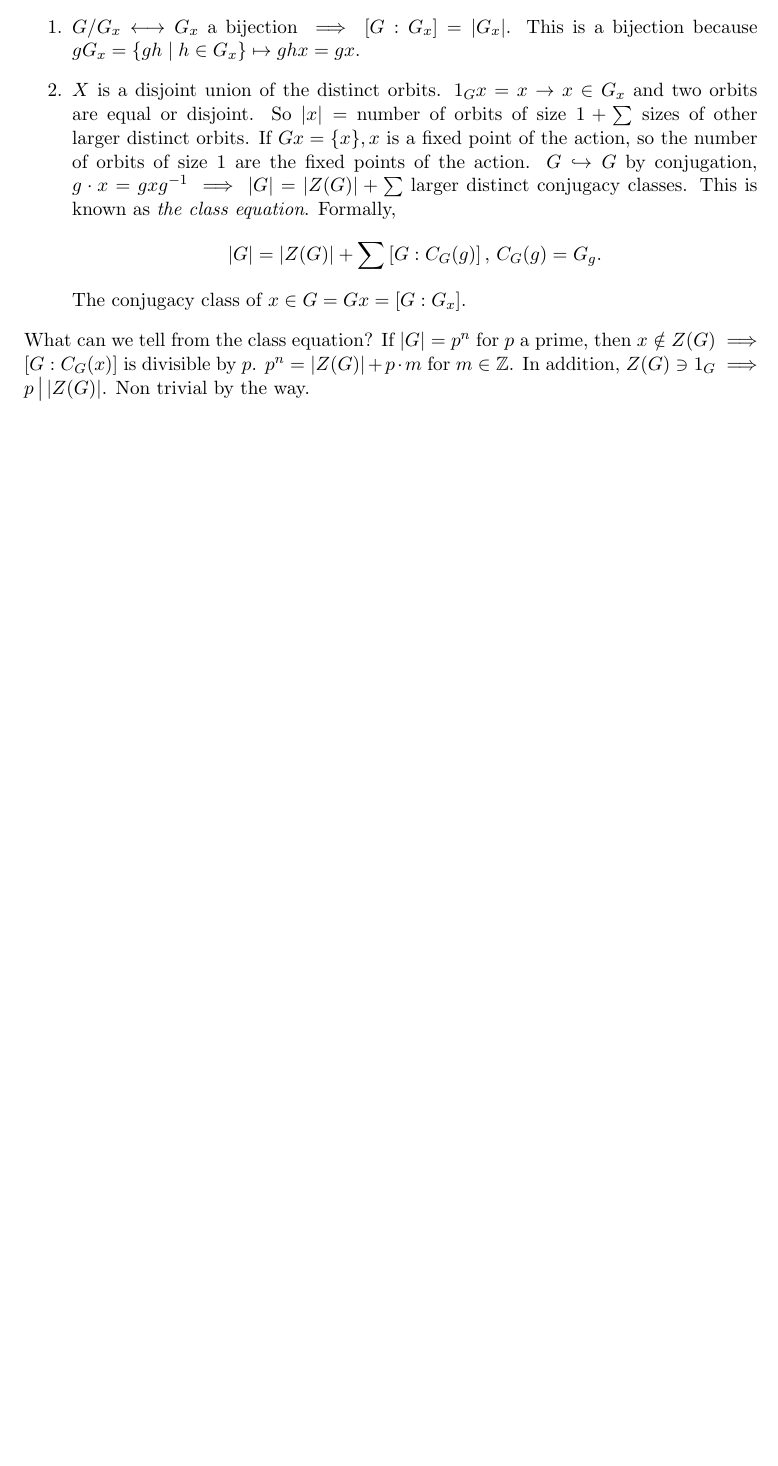
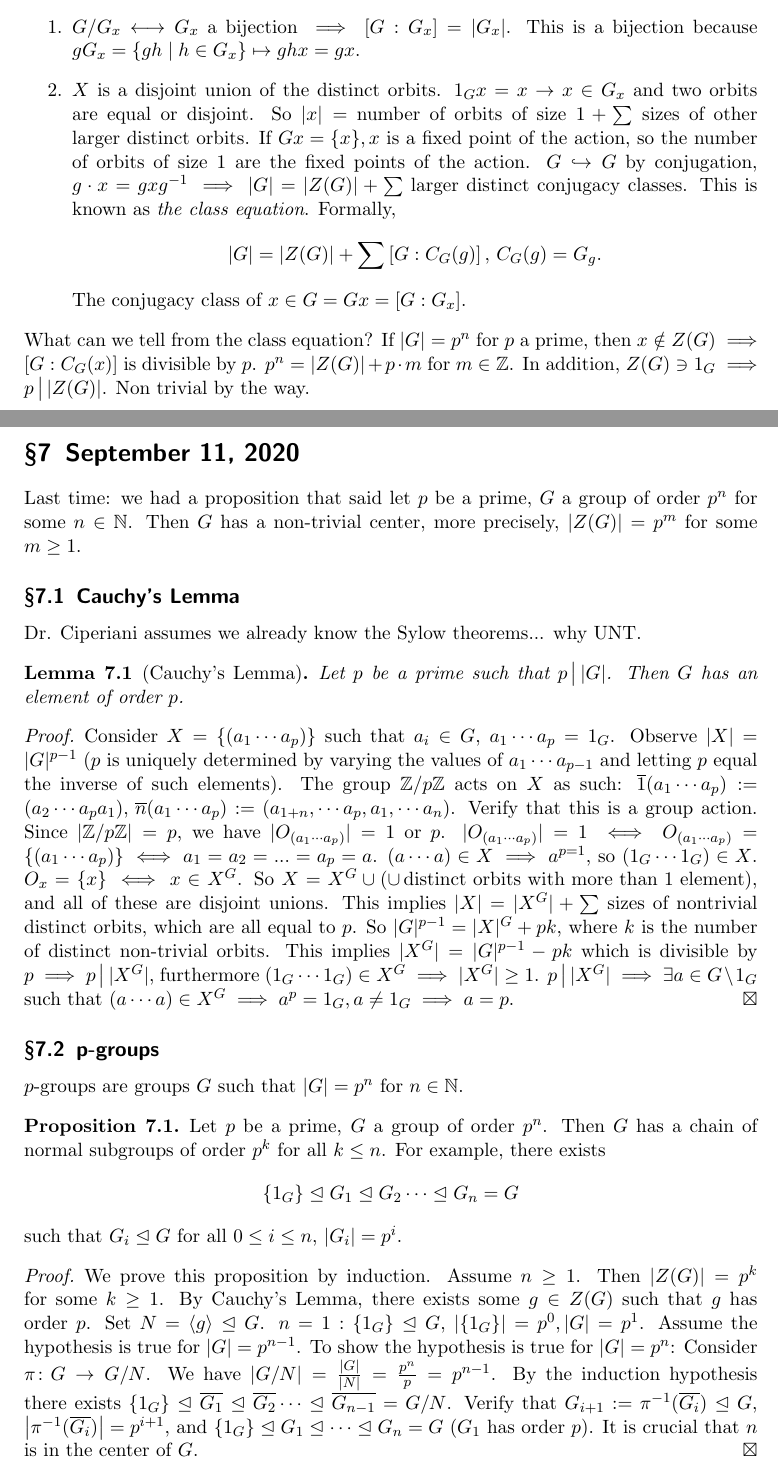
Before and after one commit to simonxiang1/math_notes, a LaTeX document (freshman_year/abstract_algebra/master_notes.tex, which reads freshman_year/abstract_algebra/lec_7.tex): part of page 13 of 13 before the commit and two parts of pages 13 and 14 of 15 after it, the two joined at a grey line, cut so that both start at the same text, the shorter picture padded with empty space. Compiled offline with pdfLaTeX.

Commit message:
abstract lecture 7

```diff
--- /dev/null
+++ b/freshman_year/abstract_algebra/lec_7.tex
@@ -0,0 +1,20 @@
+\section{September 11, 2020}
+Last time: we had a proposition that said let $p$ be a prime, $G$ a group of order $p^{n}$ for some $n\in \N$. Then $G$ has a non-trivial center, more precisely, $|Z(G)|=p^{m}$ for some $m \geq 1$.
+\subsection{Cauchy's Lemma}
+Dr. Ciperiani assumes we already know the Sylow theorems... why UNT.
+\begin{lemma}[Cauchy's Lemma]
+   Let $p$ be a prime such that $p \,\big|\, |G|$. Then $G$ has an element of order $p$.
+\end{lemma}
+\begin{proof}
+    Consider $X=\{(a_1\cdots a_p)\} $ such that $a_i \in G$, $a_1\cdots a_p=1_{G}$. Observe $|X|=|G|^{p-1}$ ($p$ is uniquely determined by varying the values of $a_1\cdots a_{p-1}$ and letting $p$ equal the inverse of such elements). The group $\Z /p\Z$ acts on $X$ as such: $\overline{1}(a_1\cdots a_p):=(a_2\cdots a_pa_1), \, \overline{n}(a_1\cdots a_p):=(a_{1+n},\cdots a_p, a_1, \cdots a_n)$. Verify that this is a group action. Since $|\Z /p\Z|=p$, we have $|O_{(a_1\cdots a_p)}|=1$ or $p$. $|O_{(a_1\cdots a_p)}|=1 \iff O_{(a_1\cdots a_p)}=\{(a_1\cdots a_p)\} \iff a_1=a_2=...=a_p=a$. $(a\cdots a)\in X \implies a^{p=1}$, so $(1_G \cdots 1_G)\in X$. $O_x=\{x\} \iff x\in X^{G}$. So $X=X^{G}\cup (\cup\, \text{distinct orbits with more than 1 element})$, and all of these are disjoint unions. This implies  $|X|=|X^G|+\sum$ sizes of nontrivial distinct orbits, which are all equal to $p$. So $|G|^{p-1}=|X|^{G}+pk$, where $k$ is the number of distinct non-trivial orbits. This implies $|X^{G}|=|G|^{p-1}-pk$ which is divisible by $p \implies p \,\big|\, |X^G|$, furthermore $(1_G\cdots 1_G)\in X^G\implies |X^G|\geq 1$.  $p\,\big|\, |X^G| \implies \exists a \in G\setminus 1_G$ such that $(a\cdots a)\in X^G\implies a^{p}=1_G, a\neq 1_G \implies a=p$.
+\end{proof}
+\subsection{p-groups}
+$p$-groups are groups $G$ such that $|G|=p^{n}$ for $n\in \N$.
+\begin{prop}
+    Let $p$ be a prime, $G$ a group of order $p^{n}$. Then $G$ has a chain of normal subgroups of order $p^{k}$ for all $k \leq n$. For example, there exists \[
+    \{1_G\} \trianglelefteq G_1 \trianglelefteq G_2 \cdots \trianglelefteq G_n=G
+    \] such that $G_i \trianglelefteq G$ for all $0\leq i \leq n$, $|G_i|=p^{i}$.
+\end{prop}
+\begin{proof}
+    We prove this proposition by induction. Assume $n\geq 1$. Then $|Z(G)|=p^k$ for some $k\geq 1$. By Cauchy's Lemma, there exists some $g\in Z(G)$ such that $g$ has order $p$. Set $N=\langle g \rangle \trianglelefteq G$. $n=1: \{1_G\} \trianglelefteq G$, $|\{1_G\}| =p^{0}, |G|=p^{1}$. Assume the hypothesis is true for $|G|=p^{n-1}$. To show the hypothesis is true for $|G|=p^{n}$: Consider $\pi \colon G \to G /N$. We have $|G /N|=\frac{|G|}{|N|}=\frac{p^{n}}{p}=p^{n-1}$. By the induction hypothesis there exists $\{1_G\} \trianglelefteq \overline{G_1}\trianglelefteq \overline{G_2}\cdots \trianglelefteq \overline{G_{n-1}}=G /N$. Verify that $G_{i+1}:=\pi^{-1}(\overline{G_i})\trianglelefteq G$, $\left| \pi^{-1}(\overline{G_i})\right|=p^{i+1}$, and $\{1_G\} \trianglelefteq G_1 \trianglelefteq \cdots \trianglelefteq G_n=G$ ($G_1$ has order $p$). It is crucial that $n$ is in the center of $G$.
+\end{proof}
```
Also changed, not shown: freshman_year/abstract_algebra/lec_5.tex (+2 -0 lines), freshman_year/abstract_algebra/master_notes.tex (+1 -0 lines), freshman_year/abstract_algebra/master_notes.pdf, freshman_year/abstract_algebra/lec_7.tex (22 more changed lines).
